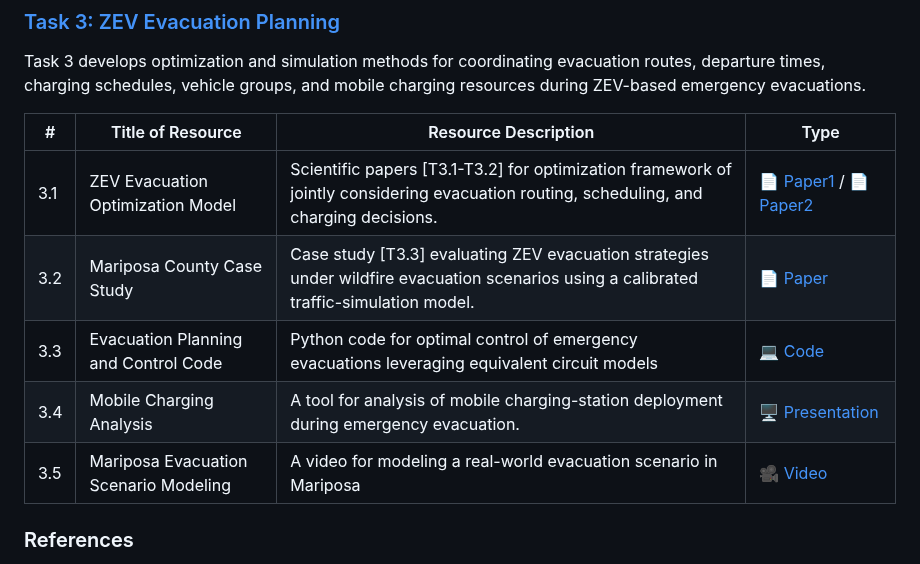
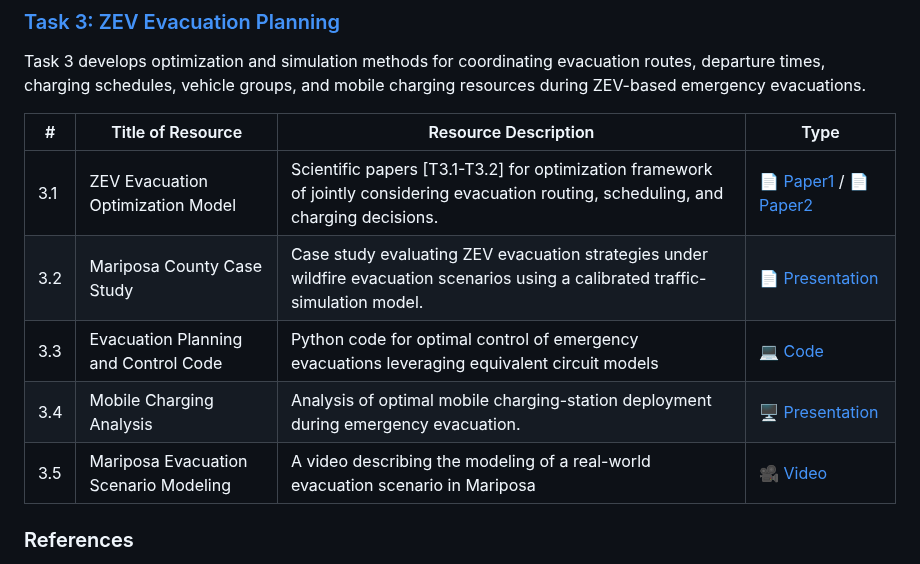
Before and after one commit to CastroLab-UCM/EV-Evacuation-Readiness-UCOP, a Markdown page: README.md, the part around the change. GitHub-like rendering.

```diff
--- a/README.md
+++ b/README.md
@@ -85,10 +85,10 @@ Task 3 develops optimization and simulation methods for coordinating evacuation
 | # | Title of Resource | Resource Description | Type |
 |---|---|---|---|
 | 3.1 | ZEV Evacuation Optimization Model |  Scientific papers [T3.1-T3.2] for optimization framework of jointly considering evacuation routing, scheduling, and charging decisions. |📄 [Paper1](https://github.com/CastroLab-UCM/EV-Evacuation-Readiness-UCOP/blob/main/Task%203_/Papers/Optimization_of_Electric_Vehicle_Evacuation_Integrating_Mobile_Charging_Stations_and_Considering_Vehicle_Diversity.pdf) / 📄 [Paper2](https://github.com/CastroLab-UCM/EV-Evacuation-Readiness-UCOP/blob/main/Task%203_/Papers/Optimization_of_Electric_Vehicle_Evacuation_Integrating_Mobile_Charging_Stations_and_Considering_Vehicle_Diversity.pdf) |
-| 3.2 | Mariposa County Case Study | Case study [T3.3] evaluating ZEV evacuation strategies under wildfire evacuation scenarios using a calibrated traffic-simulation model. |📄 [Paper](https://github.com/CastroLab-UCM/EV-Evacuation-Readiness-UCOP/blob/main/Task%203_/Zoom%20Recording%20WK%233/4_Evacuation%20Scenario%20Design%20For%20Mariposa.pdf) |
+| 3.2 | Mariposa County Case Study | Case study evaluating ZEV evacuation strategies under wildfire evacuation scenarios using a calibrated traffic-simulation model. |📄 [Presentation](https://github.com/CastroLab-UCM/EV-Evacuation-Readiness-UCOP/blob/main/Task%203_/Zoom%20Recording%20WK%233/4_Evacuation%20Scenario%20Design%20For%20Mariposa.pdf) |
 | 3.3 | Evacuation Planning and Control Code | Python code for optimal control of emergency evacuations leveraging equivalent circuit models |💻 [Code](https://github.com/CastroLab-UCM/EV-Evacuation-Readiness-UCOP/tree/main/Task%203_/Code_Software_/ECM_Optimization) |
-| 3.4 | Mobile Charging Analysis | A tool for analysis of mobile charging-station deployment during emergency evacuation. |🖥️ [Presentation](https://github.com/CastroLab-UCM/EV-Evacuation-Readiness-UCOP/blob/main/Task%203_/Presentations/MECC2025_ECM_optimization_Joseph_Moyalan.pptx) |
-| 3.5 | Mariposa Evacuation Scenario Modeling | A video for modeling a real-world evacuation scenario in Mariposa|🎥 [Video](https://ucmerced.app.box.com/s/yj6s6nhwfa6y7yzuir7r5pahd0yoo8hr/file/2021998232416)
+| 3.4 | Mobile Charging Analysis | Analysis of optimal mobile charging-station deployment during emergency evacuation. |🖥️ [Presentation](https://github.com/CastroLab-UCM/EV-Evacuation-Readiness-UCOP/blob/main/Task%203_/Presentations/MECC2025_ECM_optimization_Joseph_Moyalan.pptx) |
+| 3.5 | Mariposa Evacuation Scenario Modeling | A video describing the modeling of a real-world evacuation scenario in Mariposa|🎥 [Video](https://ucmerced.app.box.com/s/yj6s6nhwfa6y7yzuir7r5pahd0yoo8hr/file/2021998232416)
 
 ### References
 
```
